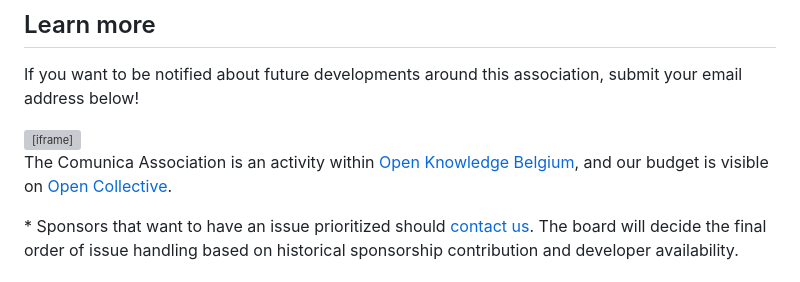
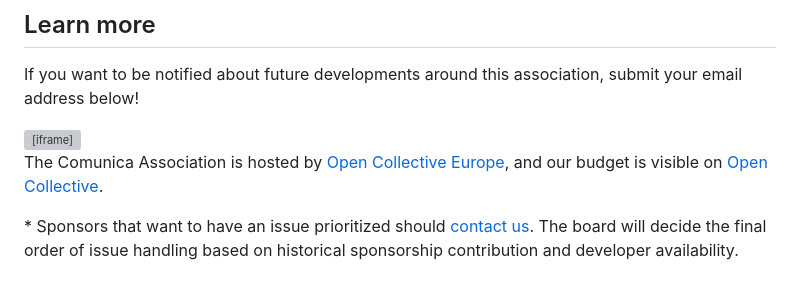
Before and after one commit to comunica/website, a Markdown page: pages/association.md, the part around the change. GitHub-like rendering; grey boxes are pictures that could not be loaded.

Commit message:
Update fiscal host to Open Collective Europe

```diff
--- a/pages/association.md
+++ b/pages/association.md
@@ -70,7 +70,7 @@ If you want to be notified about future developments around this association, su
 
 <iframe src="https://docs.google.com/forms/d/e/1FAIpQLSe9sewt6jInvp8BnbjsudQqeCyTeEPE9PgGofq9AbxRLPIpag/viewform?embedded=true" width="100%" height="420" frameborder="0" marginheight="0" marginwidth="0" scrolling="no">Loading...</iframe>
 
-The Comunica Association is an activity within [Open Knowledge Belgium](https://openknowledge.be/),
+The Comunica Association is hosted by [Open Collective Europe](https://opencollective.com/europe),
 and our budget is visible on [Open Collective](https://opencollective.com/comunica-association).
 
 <p className="bounty-page-footer">
```
